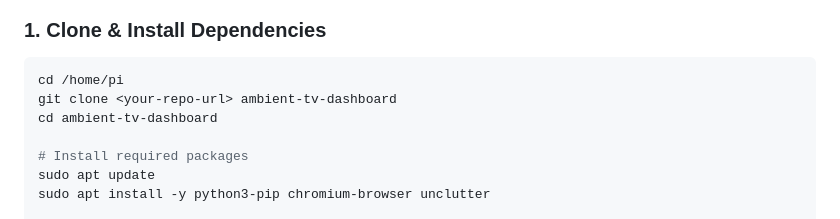
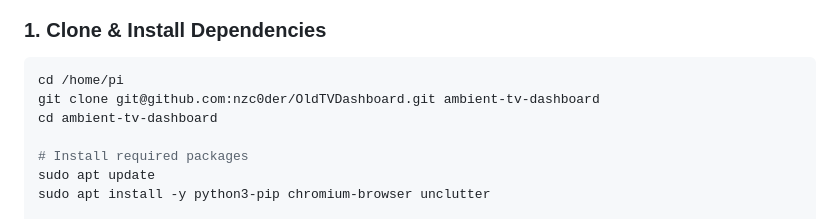
Before and after one commit to nzc0der/OldTVDashboard, a Markdown page: README.md, the part around the change. Rendered like a GitHub page.

Commit message:
Update clone command in README.md

````diff
--- a/README.md
+++ b/README.md
@@ -46,7 +46,7 @@ A beautiful, always-on atmospheric display for a Raspberry Pi connected to a Pan
 
 ```bash
 cd /home/pi
-git clone <your-repo-url> ambient-tv-dashboard
+git clone git@github.com:nzc0der/OldTVDashboard.git ambient-tv-dashboard
 cd ambient-tv-dashboard
 
 # Install required packages
````
